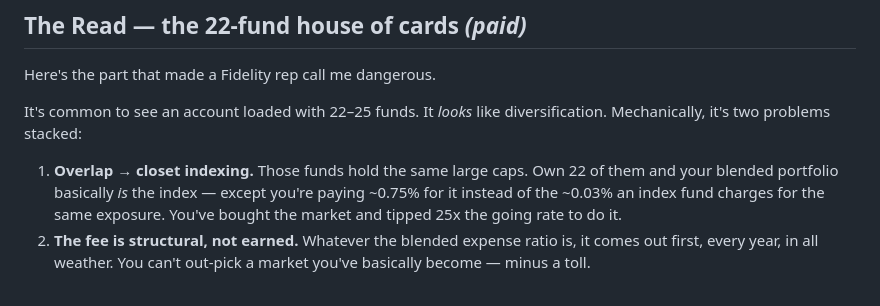
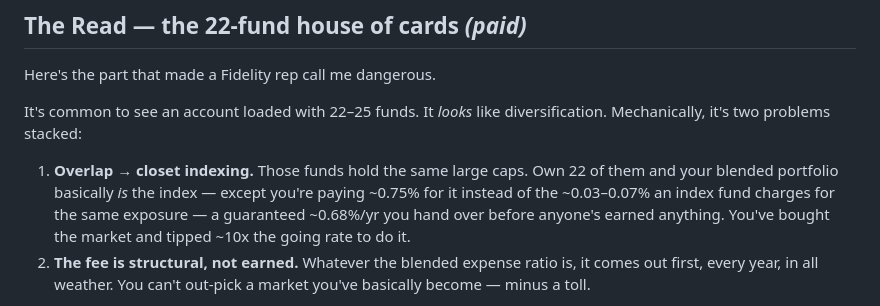
Before and after one commit to brady516/Updated-Portfolio, a Markdown page: newsletter/issues/14-the-manager-gets-paid-first.md, the part around the change. GitHub-like rendering.

Commit message:
Issue 14: align fee comparison to the real index range (~0.03-0.07%)
Use Brady's framing: ~0.07% vs ~0.75% = a guaranteed ~0.68%/yr you keep, before
any performance. The point that always held.

Co-Authored-By: Claude Opus 4.8 <noreply@anthropic.com>
Claude-Session: https://claude.ai/code/session_014E7GAjoAm5kJdho2KvomCk

```diff
--- a/newsletter/issues/14-the-manager-gets-paid-first.md
+++ b/newsletter/issues/14-the-manager-gets-paid-first.md
@@ -62,8 +62,9 @@ diversification. Mechanically, it's two problems stacked:
 
 1. **Overlap → closet indexing.** Those funds hold the same large caps. Own 22 of
    them and your blended portfolio basically *is* the index — except you're paying
-   ~0.75% for it instead of the ~0.03% an index fund charges for the same exposure.
-   You've bought the market and tipped 25x the going rate to do it.
+   ~0.75% for it instead of the ~0.03–0.07% an index fund charges for the same
+   exposure — a guaranteed ~0.68%/yr you hand over before anyone's earned anything.
+   You've bought the market and tipped ~10x the going rate to do it.
 2. **The fee is structural, not earned.** Whatever the blended expense ratio is, it
    comes out first, every year, in all weather. You can't out-pick a market you've
    basically become — minus a toll.
```
